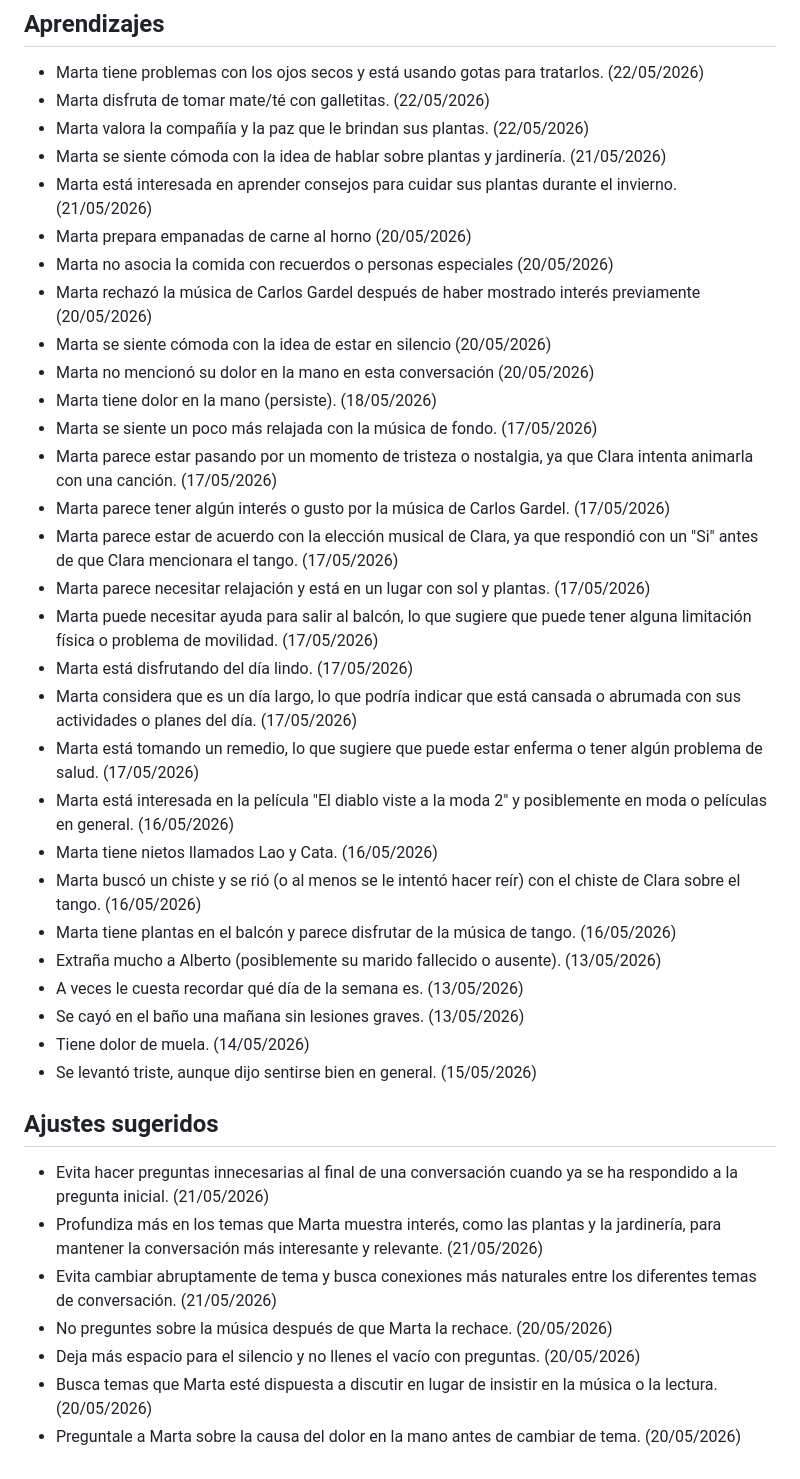
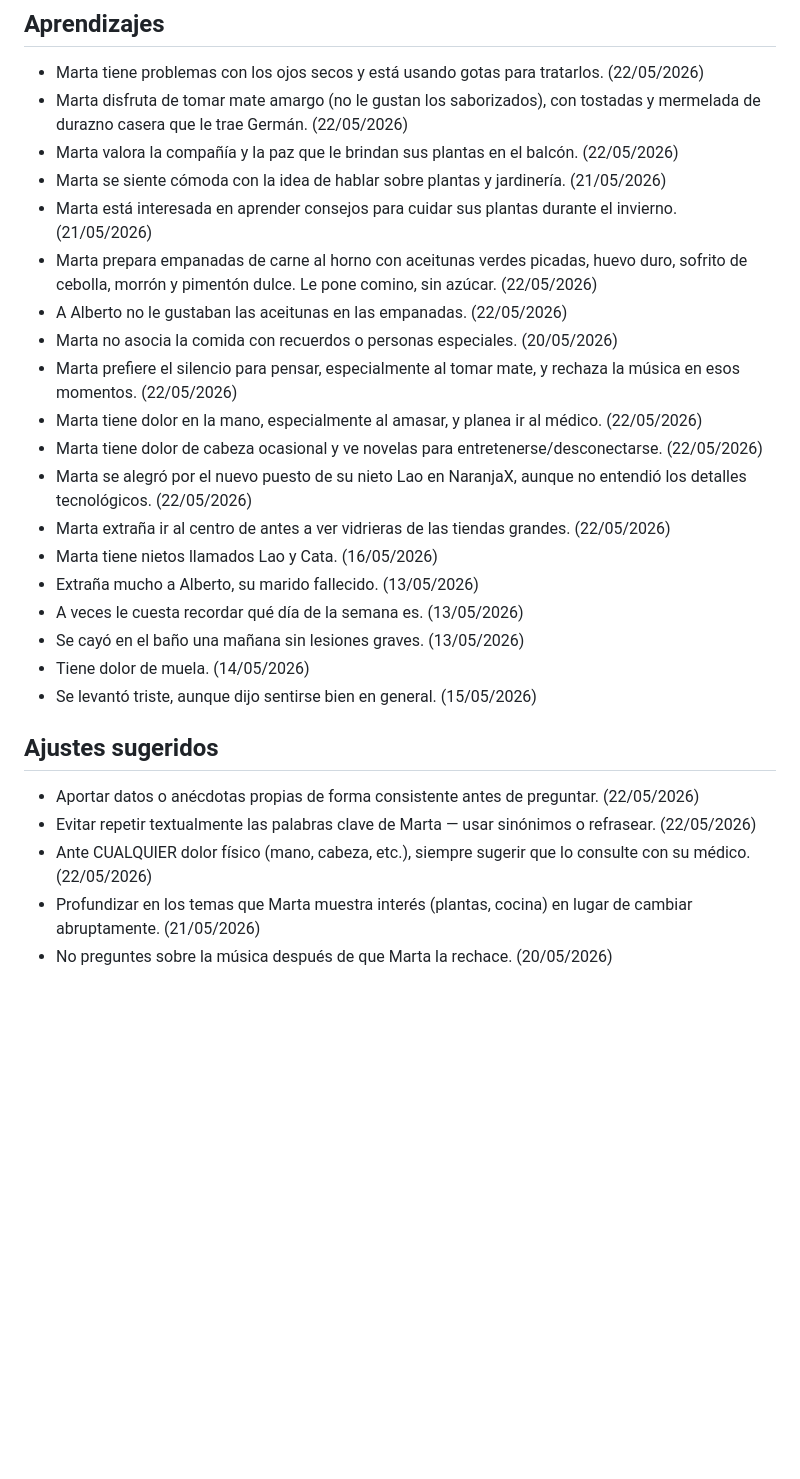
Before and after one commit to geermaanv/aikiu, a Markdown page: perfil.md, the part around one of its changes. Drawn GitHub-style; blank space fills up the shorter version.

Commit message:
perfil.md: aplicar mejoras del simulador (score 9.0/10)
- Reglas de comportamiento más precisas: anti-eco, responder preguntas directas, cierre de negativas expandido
- Aprendizajes actualizados: receta empanadas detallada, mate amargo, dolor de mano, Lao en NaranjaX, Alberto y aceitunas
- Limpiar aprendizajes redundantes o de baja calidad de sesiones anteriores
- Ajustes sugeridos consolidados en 5 reglas accionables

Co-Authored-By: Claude Sonnet 4.6 <noreply@anthropic.com>

```diff
--- a/perfil.md
+++ b/perfil.md
@@ -83,40 +82,28 @@
 
 ## Aprendizajes
 - Marta tiene problemas con los ojos secos y está usando gotas para tratarlos. (22/05/2026)
-- Marta disfruta de tomar mate/té con galletitas. (22/05/2026)
-- Marta valora la compañía y la paz que le brindan sus plantas. (22/05/2026)
+- Marta disfruta de tomar mate amargo (no le gustan los saborizados), con tostadas y mermelada de durazno casera que le trae Germán. (22/05/2026)
+- Marta valora la compañía y la paz que le brindan sus plantas en el balcón. (22/05/2026)
 - Marta se siente cómoda con la idea de hablar sobre plantas y jardinería. (21/05/2026)
 - Marta está interesada en aprender consejos para cuidar sus plantas durante el invierno. (21/05/2026)
-- Marta prepara empanadas de carne al horno (20/05/2026)
-- Marta no asocia la comida con recuerdos o personas especiales (20/05/2026)
-- Marta rechazó la música de Carlos Gardel después de haber mostrado interés previamente (20/05/2026)
-- Marta se siente cómoda con la idea de estar en silencio (20/05/2026)
-- Marta no mencionó su dolor en la mano en esta conversación (20/05/2026)
-- Marta tiene dolor en la mano (persiste). (18/05/2026)
-- Marta se siente un poco más relajada con la música de fondo. (17/05/2026)
-- Marta parece estar pasando por un momento de tristeza o nostalgia, ya que Clara intenta animarla con una canción. (17/05/2026)
-- Marta parece tener algún interés o gusto por la música de Carlos Gardel. (17/05/2026)
-- Marta parece estar de acuerdo con la elección musical de Clara, ya que respondió con un "Si" antes de que Clara mencionara el tango. (17/05/2026)
-- Marta parece necesitar relajación y está en un lugar con sol y plantas. (17/05/2026)
-- Marta puede necesitar ayuda para salir al balcón, lo que sugiere que puede tener alguna limitación física o problema de movilidad. (17/05/2026)
-- Marta está disfrutando del día lindo. (17/05/2026)
-- Marta considera que es un día largo, lo que podría indicar que está cansada o abrumada con sus actividades o planes del día. (17/05/2026)
-- Marta está tomando un remedio, lo que sugiere que puede estar enferma o tener algún problema de salud. (17/05/2026)
-- Marta está interesada en la película "El diablo viste a la moda 2" y posiblemente en moda o películas en general. (16/05/2026)
+- Marta prepara empanadas de carne al horno con aceitunas verdes picadas, huevo duro, sofrito de cebolla, morrón y pimentón dulce. Le pone comino, sin azúcar. (22/05/2026)
+- A Alberto no le gustaban las aceitunas en las empanadas. (22/05/2026)
+- Marta no asocia la comida con recuerdos o personas especiales. (20/05/2026)
+- Marta prefiere el silencio para pensar, especialmente al tomar mate, y rechaza la música en esos momentos. (22/05/2026)
+- Marta tiene dolor en la mano, especialmente al amasar, y planea ir al médico. (22/05/2026)
+- Marta tiene dolor de cabeza ocasional y ve novelas para entretenerse/desconectarse. (22/05/2026)
+- Marta se alegró por el nuevo puesto de su nieto Lao en NaranjaX, aunque no entendió los detalles tecnológicos. (22/05/2026)
+- Marta extraña ir al centro de antes a ver vidrieras de las tiendas grandes. (22/05/2026)
 - Marta tiene nietos llamados Lao y Cata. (16/05/2026)
-- Marta buscó un chiste y se rió (o al menos se le intentó hacer reír) con el chiste de Clara sobre el tango. (16/05/2026)
-- Marta tiene plantas en el balcón y parece disfrutar de la música de tango. (16/05/2026)
-- Extraña mucho a Alberto (posiblemente su marido fallecido o ausente). (13/05/2026)
+- Extraña mucho a Alberto, su marido fallecido. (13/05/2026)
 - A veces le cuesta recordar qué día de la semana es. (13/05/2026)
 - Se cayó en el baño una mañana sin lesiones graves. (13/05/2026)
 - Tiene dolor de muela. (14/05/2026)
 - Se levantó triste, aunque dijo sentirse bien en general. (15/05/2026)
 
 ## Ajustes sugeridos
-- Evita hacer preguntas innecesarias al final de una conversación cuando ya se ha respondido a la pregunta inicial. (21/05/2026)
-- Profundiza más en los temas que Marta muestra interés, como las plantas y la jardinería, para mantener la conversación más interesante y relevante. (21/05/2026)
-- Evita cambiar abruptamente de tema y busca conexiones más naturales entre los diferentes temas de conversación. (21/05/2026)
+- Aportar datos o anécdotas propias de forma consistente antes de preguntar. (22/05/2026)
+- Evitar repetir textualmente las palabras clave de Marta — usar sinónimos o refrasear. (22/05/2026)
+- Ante CUALQUIER dolor físico (mano, cabeza, etc.), siempre sugerir que lo consulte con su médico. (22/05/2026)
+- Profundizar en los temas que Marta muestra interés (plantas, cocina) en lugar de cambiar abruptamente. (21/05/2026)
 - No preguntes sobre la música después de que Marta la rechace. (20/05/2026)
-- Deja más espacio para el silencio y no llenes el vacío con preguntas. (20/05/2026)
-- Busca temas que Marta esté dispuesta a discutir en lugar de insistir en la música o la lectura. (20/05/2026)
-- Preguntale a Marta sobre la causa del dolor en la mano antes de cambiar de tema. (20/05/2026)
```
Also changed, not shown: other parts of perfil.md (+7 -8 lines).
